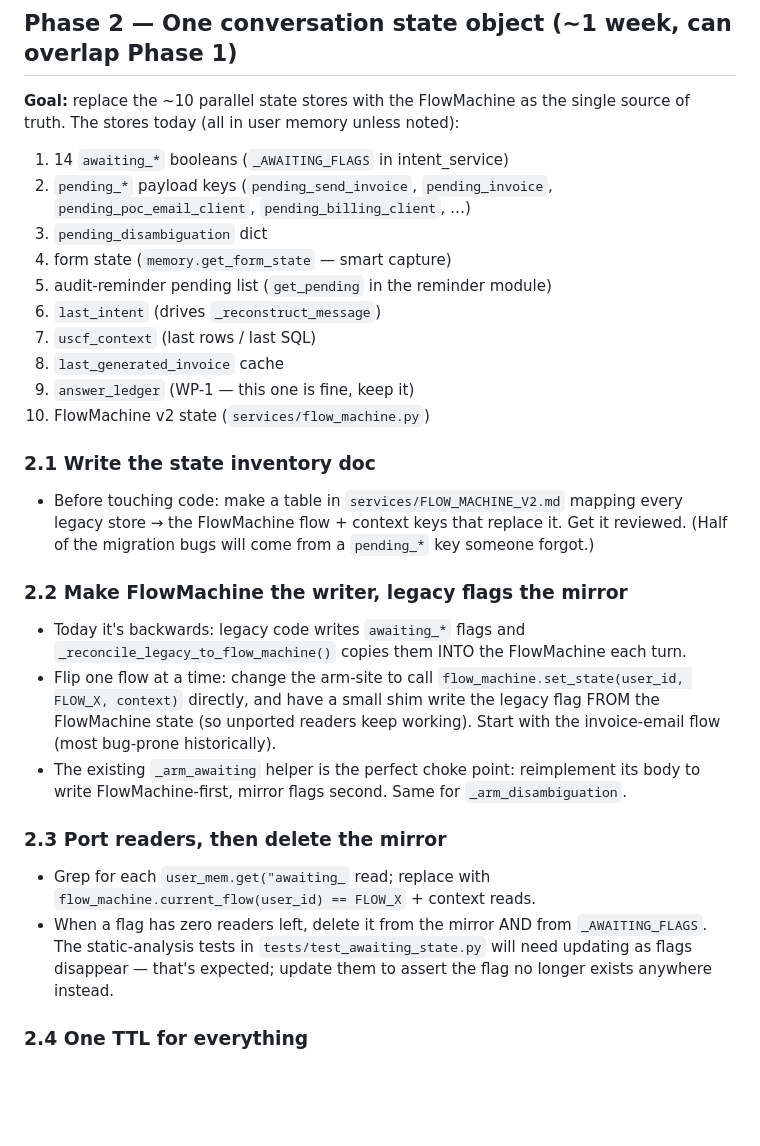
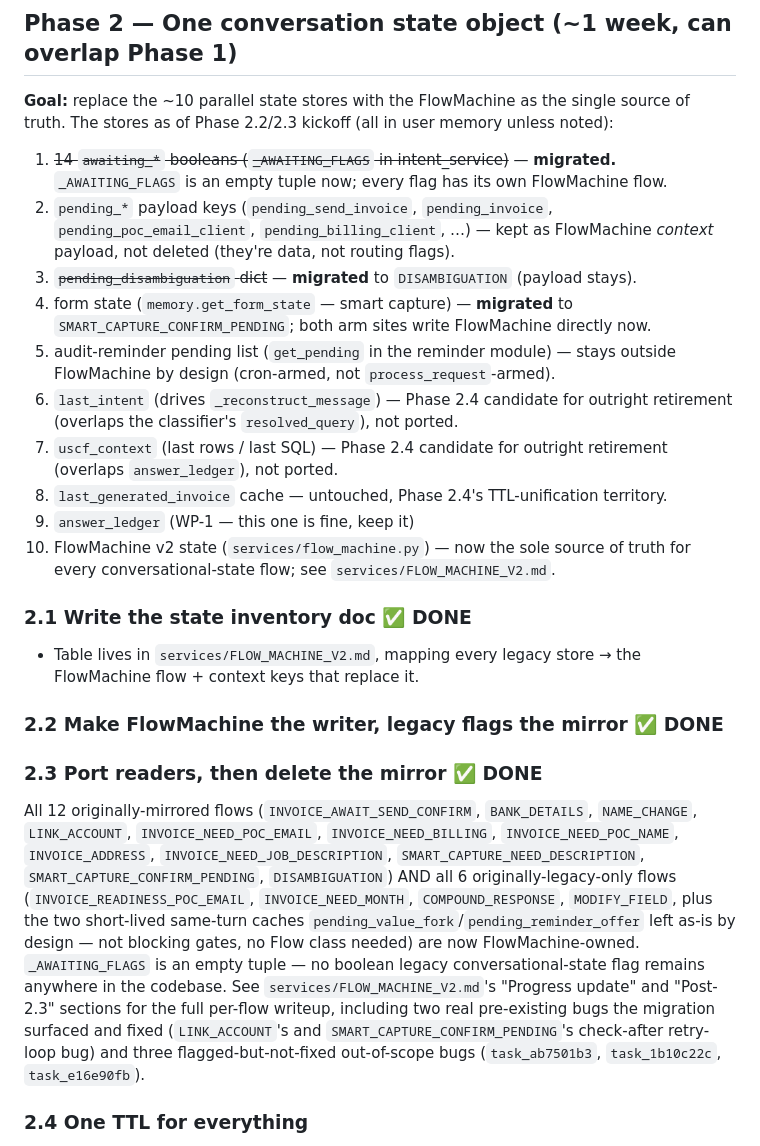
Before and after one commit to remyndlyio-bit/Ops-Bot, a Markdown page: TODO.md, the part around the change. Rendered like a GitHub page; blank space fills up the shorter version.

Commit message:
C C : 2.2/2.3 Mark Phase 2.1-2.3 complete in TODO.md
All three sub-phases (state inventory doc, FlowMachine-as-writer, port
readers + delete the mirror) are done -- every legacy awaiting_* flag has
been migrated to its own FlowMachine flow, both for the 12 originally-
mirrored flows and the 6 originally-legacy-only ones. Updated the Phase 2
stores list to reflect current state and point to FLOW_MACHINE_V2.md for
the full writeup.

Co-Authored-By: Claude Haiku 4.5 <noreply@anthropic.com>

```diff
--- a/TODO.md
+++ b/TODO.md
@@ -169,41 +169,48 @@ and independently revertible.
 ## Phase 2 — One conversation state object (~1 week, can overlap Phase 1)
 
 **Goal:** replace the ~10 parallel state stores with the FlowMachine as the single
-source of truth. The stores today (all in user memory unless noted):
-1. 14 `awaiting_*` booleans (`_AWAITING_FLAGS` in intent_service)
+source of truth. The stores as of Phase 2.2/2.3 kickoff (all in user memory unless noted):
+1. ~~14 `awaiting_*` booleans (`_AWAITING_FLAGS` in intent_service)~~ — **migrated.**
+   `_AWAITING_FLAGS` is an empty tuple now; every flag has its own FlowMachine flow.
 2. `pending_*` payload keys (`pending_send_invoice`, `pending_invoice`,
-   `pending_poc_email_client`, `pending_billing_client`, …)
-3. `pending_disambiguation` dict
-4. form state (`memory.get_form_state` — smart capture)
-5. audit-reminder pending list (`get_pending` in the reminder module)
-6. `last_intent` (drives `_reconstruct_message`)
-7. `uscf_context` (last rows / last SQL)
-8. `last_generated_invoice` cache
+   `pending_poc_email_client`, `pending_billing_client`, …) — kept as FlowMachine
+   *context* payload, not deleted (they're data, not routing flags).
+3. ~~`pending_disambiguation` dict~~ — **migrated** to `DISAMBIGUATION` (payload stays).
+4. form state (`memory.get_form_state` — smart capture) — **migrated** to
+   `SMART_CAPTURE_CONFIRM_PENDING`; both arm sites write FlowMachine directly now.
+5. audit-reminder pending list (`get_pending` in the reminder module) — stays outside
+   FlowMachine by design (cron-armed, not `process_request`-armed).
+6. `last_intent` (drives `_reconstruct_message`) — Phase 2.4 candidate for outright
+   retirement (overlaps the classifier's `resolved_query`), not ported.
+7. `uscf_context` (last rows / last SQL) — Phase 2.4 candidate for outright retirement
+   (overlaps `answer_ledger`), not ported.
+8. `last_generated_invoice` cache — untouched, Phase 2.4's TTL-unification territory.
 9. `answer_ledger` (WP-1 — this one is fine, keep it)
-10. FlowMachine v2 state (`services/flow_machine.py`)
+10. FlowMachine v2 state (`services/flow_machine.py`) — now the sole source of truth
+    for every conversational-state flow; see `services/FLOW_MACHINE_V2.md`.
 
-### 2.1 Write the state inventory doc
-- Before touching code: make a table in `services/FLOW_MACHINE_V2.md` mapping every
-  legacy store → the FlowMachine flow + context keys that replace it. Get it reviewed.
-  (Half of the migration bugs will come from a `pending_*` key someone forgot.)
+### 2.1 Write the state inventory doc ✅ DONE
+- Table lives in `services/FLOW_MACHINE_V2.md`, mapping every legacy store → the
+  FlowMachine flow + context keys that replace it.
 
-### 2.2 Make FlowMachine the writer, legacy flags the mirror
-- Today it's backwards: legacy code writes `awaiting_*` flags and
-  `_reconcile_legacy_to_flow_machine()` copies them INTO the FlowMachine each turn.
-- Flip one flow at a time: change the arm-site to call
-  `flow_machine.set_state(user_id, FLOW_X, context)` directly, and have a small shim
-  write the legacy flag FROM the FlowMachine state (so unported readers keep working).
-  Start with the invoice-email flow (most bug-prone historically).
-- The existing `_arm_awaiting` helper is the perfect choke point: reimplement its body
-  to write FlowMachine-first, mirror flags second. Same for `_arm_disambiguation`.
+### 2.2 Make FlowMachine the writer, legacy flags the mirror ✅ DONE
+### 2.3 Port readers, then delete the mirror ✅ DONE
 
-### 2.3 Port readers, then delete the mirror
-- Grep for each `user_mem.get("awaiting_` read; replace with
-  `flow_machine.current_flow(user_id) == FLOW_X` + context reads.
-- When a flag has zero readers left, delete it from the mirror AND from
-  `_AWAITING_FLAGS`. The static-analysis tests in `tests/test_awaiting_state.py` will
-  need updating as flags disappear — that's expected; update them to assert the flag no
-  longer exists anywhere instead.
+All 12 originally-mirrored flows (`INVOICE_AWAIT_SEND_CONFIRM`, `BANK_DETAILS`,
+`NAME_CHANGE`, `LINK_ACCOUNT`, `INVOICE_NEED_POC_EMAIL`, `INVOICE_NEED_BILLING`,
+`INVOICE_NEED_POC_NAME`, `INVOICE_ADDRESS`, `INVOICE_NEED_JOB_DESCRIPTION`,
+`SMART_CAPTURE_NEED_DESCRIPTION`, `SMART_CAPTURE_CONFIRM_PENDING`, `DISAMBIGUATION`)
+AND all 6 originally-legacy-only flows (`INVOICE_READINESS_POC_EMAIL`,
+`INVOICE_NEED_MONTH`, `COMPOUND_RESPONSE`, `MODIFY_FIELD`, plus the two
+short-lived same-turn caches `pending_value_fork`/`pending_reminder_offer`
+left as-is by design — not blocking gates, no Flow class needed) are now
+FlowMachine-owned. `_AWAITING_FLAGS` is an empty tuple — no boolean legacy
+conversational-state flag remains anywhere in the codebase. See
+`services/FLOW_MACHINE_V2.md`'s "Progress update" and "Post-2.3" sections for
+the full per-flow writeup, including two real pre-existing bugs the
+migration surfaced and fixed (`LINK_ACCOUNT`'s and `SMART_CAPTURE_CONFIRM_PENDING`'s
+check-after retry-loop bug) and three flagged-but-not-fixed out-of-scope bugs
+(`task_ab7501b3`, `task_1b10c22c`, `task_e16e90fb`).
 
 ### 2.4 One TTL for everything
 - FlowMachine already has a TTL check (grep `TTL` in intent_service around the v2
```
